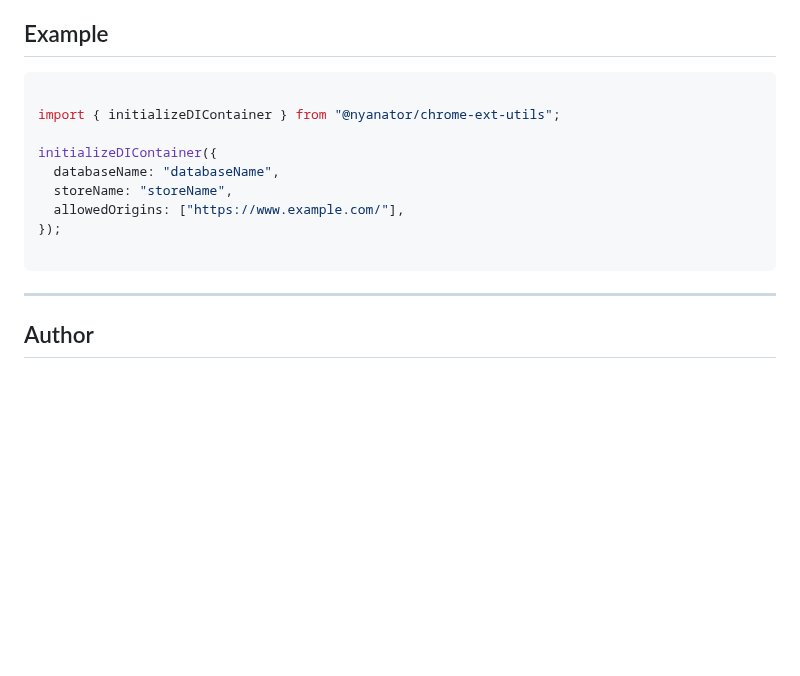
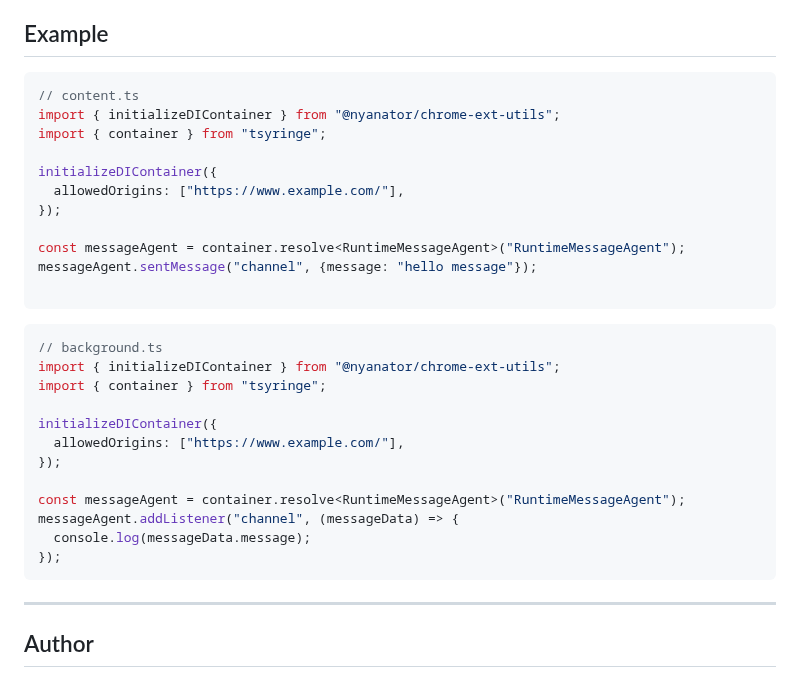
Before and after one commit to Nyanator/chrome-ext-utils, a Markdown page: README.md, the part around the change. Rendered like a GitHub page; blank space fills up the shorter version.

````diff
--- a/README.md
+++ b/README.md
@@ -125,15 +125,32 @@ initializeDIContainer({
 <a name="example"></a>
 
 ```typescript
-
+// content.ts
 import { initializeDIContainer } from "@nyanator/chrome-ext-utils";
+import { container } from "tsyringe";
 
 initializeDIContainer({
-  databaseName: "databaseName",
-  storeName: "storeName",
   allowedOrigins: ["https://www.example.com/"],
 });
 
+const messageAgent = container.resolve<RuntimeMessageAgent>("RuntimeMessageAgent");
+messageAgent.sentMessage("channel", {message: "hello message"});
+
+```
+
+```typescript
+// background.ts
+import { initializeDIContainer } from "@nyanator/chrome-ext-utils";
+import { container } from "tsyringe";
+
+initializeDIContainer({
+  allowedOrigins: ["https://www.example.com/"],
+});
+
+const messageAgent = container.resolve<RuntimeMessageAgent>("RuntimeMessageAgent");
+messageAgent.addListener("channel", (messageData) => {
+  console.log(messageData.message);
+});
 ```
 
 ---
````
